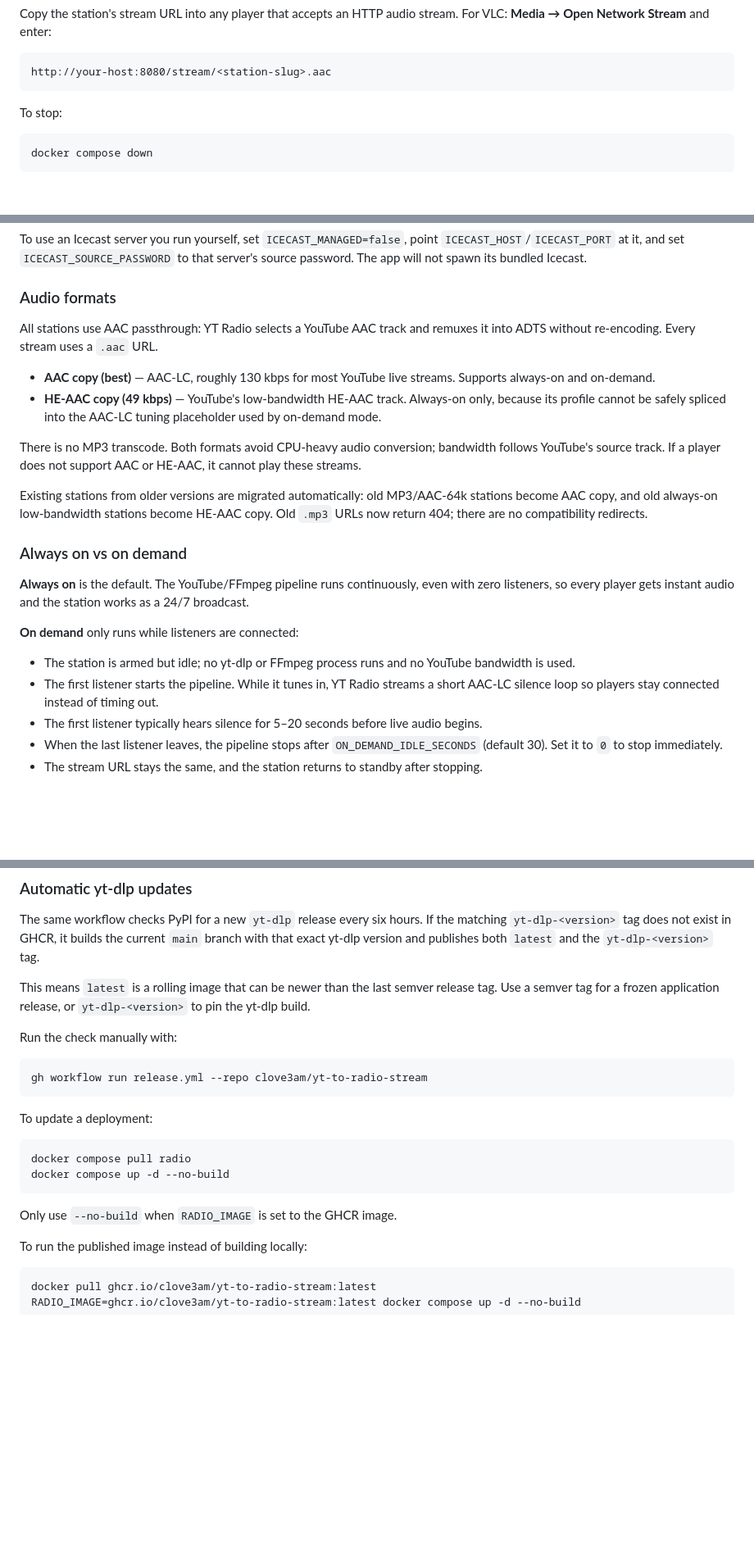
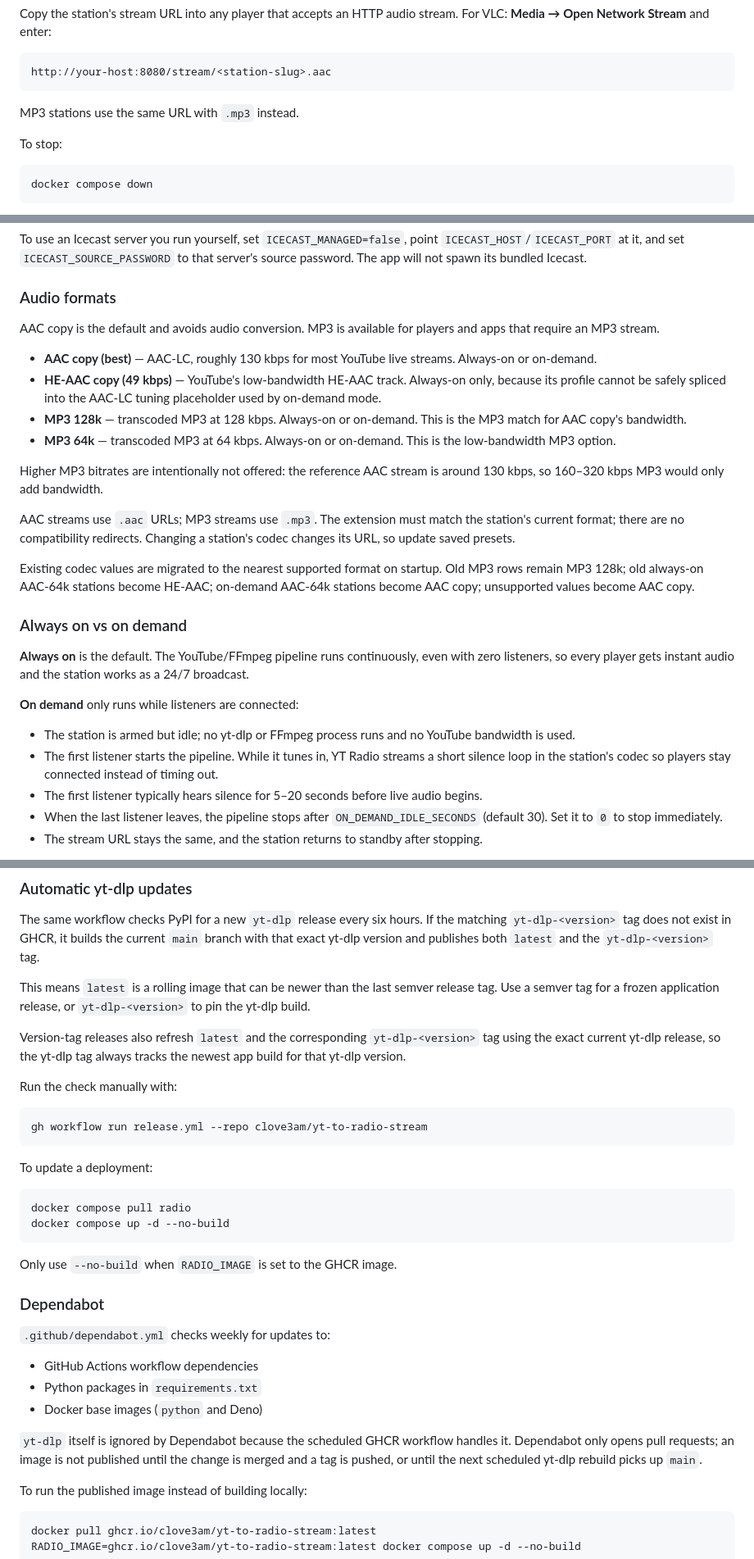
Before and after one commit to clove3am/yt-to-radio-stream, a Markdown page: README.md, 3 parts joined by grey strips. Shown at 82% size. Drawn GitHub-style; blank space fills up the shorter version.

````diff
--- a/README.md
+++ b/README.md
@@ -54,6 +56,8 @@ Copy the station's stream URL into any player that accepts an HTTP audio stream.
 ```text
 http://your-host:8080/stream/<station-slug>.aac
 ```
+
+MP3 stations use the same URL with `.mp3` instead.
 
 To stop:
 
@@ -104,14 +108,18 @@ To use an Icecast server you run yourself, set `ICECAST_MANAGED=false`, point `I
 
 ### Audio formats
 
-All stations use AAC passthrough: YT Radio selects a YouTube AAC track and remuxes it into ADTS without re-encoding. Every stream uses a `.aac` URL.
+AAC copy is the default and avoids audio conversion. MP3 is available for players and apps that require an MP3 stream.
 
-- **AAC copy (best)** — AAC-LC, roughly 130 kbps for most YouTube live streams. Supports always-on and on-demand.
+- **AAC copy (best)** — AAC-LC, roughly 130 kbps for most YouTube live streams. Always-on or on-demand.
 - **HE-AAC copy (49 kbps)** — YouTube's low-bandwidth HE-AAC track. Always-on only, because its profile cannot be safely spliced into the AAC-LC tuning placeholder used by on-demand mode.
+- **MP3 128k** — transcoded MP3 at 128 kbps. Always-on or on-demand. This is the MP3 match for AAC copy's bandwidth.
+- **MP3 64k** — transcoded MP3 at 64 kbps. Always-on or on-demand. This is the low-bandwidth MP3 option.
 
-There is no MP3 transcode. Both formats avoid CPU-heavy audio conversion; bandwidth follows YouTube's source track. If a player does not support AAC or HE-AAC, it cannot play these streams.
+Higher MP3 bitrates are intentionally not offered: the reference AAC stream is around 130 kbps, so 160–320 kbps MP3 would only add bandwidth.
 
-Existing stations from older versions are migrated automatically: old MP3/AAC-64k stations become AAC copy, and old always-on low-bandwidth stations become HE-AAC copy. Old `.mp3` URLs now return 404; there are no compatibility redirects.
+AAC streams use `.aac` URLs; MP3 streams use `.mp3`. The extension must match the station's current format; there are no compatibility redirects. Changing a station's codec changes its URL, so update saved presets.
+
+Existing codec values are migrated to the nearest supported format on startup. Old MP3 rows remain MP3 128k; old always-on AAC-64k stations become HE-AAC; on-demand AAC-64k stations become AAC copy; unsupported values become AAC copy.
 
 ### Always on vs on demand
 
@@ -120,7 +128,7 @@ Existing stations from older versions are migrated automatically: old MP3/AAC-64
 **On demand** only runs while listeners are connected:
 
 - The station is armed but idle; no yt-dlp or FFmpeg process runs and no YouTube bandwidth is used.
-- The first listener starts the pipeline. While it tunes in, YT Radio streams a short AAC-LC silence loop so players stay connected instead of timing out.
+- The first listener starts the pipeline. While it tunes in, YT Radio streams a short silence loop in the station's codec so players stay connected instead of timing out.
 - The first listener typically hears silence for 5–20 seconds before live audio begins.
 - When the last listener leaves, the pipeline stops after `ON_DEMAND_IDLE_SECONDS` (default 30). Set it to `0` to stop immediately.
 - The stream URL stays the same, and the station returns to standby after stopping.
@@ -217,6 +225,8 @@ The same workflow checks PyPI for a new `yt-dlp` release every six hours. If the
 
 This means `latest` is a rolling image that can be newer than the last semver release tag. Use a semver tag for a frozen application release, or `yt-dlp-<version>` to pin the yt-dlp build.
 
+Version-tag releases also refresh `latest` and the corresponding `yt-dlp-<version>` tag using the exact current yt-dlp release, so the yt-dlp tag always tracks the newest app build for that yt-dlp version.
+
 Run the check manually with:
 
 ```bash
@@ -231,6 +241,16 @@ docker compose up -d --no-build
 ```
 
 Only use `--no-build` when `RADIO_IMAGE` is set to the GHCR image.
+
+### Dependabot
+
+`.github/dependabot.yml` checks weekly for updates to:
+
+- GitHub Actions workflow dependencies
+- Python packages in `requirements.txt`
+- Docker base images (`python` and Deno)
+
+`yt-dlp` itself is ignored by Dependabot because the scheduled GHCR workflow handles it. Dependabot only opens pull requests; an image is not published until the change is merged and a tag is pushed, or until the next scheduled yt-dlp rebuild picks up `main`.
 
 To run the published image instead of building locally:
 
````
Also changed, not shown: other parts of README.md (+12 -9 lines), docs/mobile.png, docs/screenshot.png, 11 other files.
